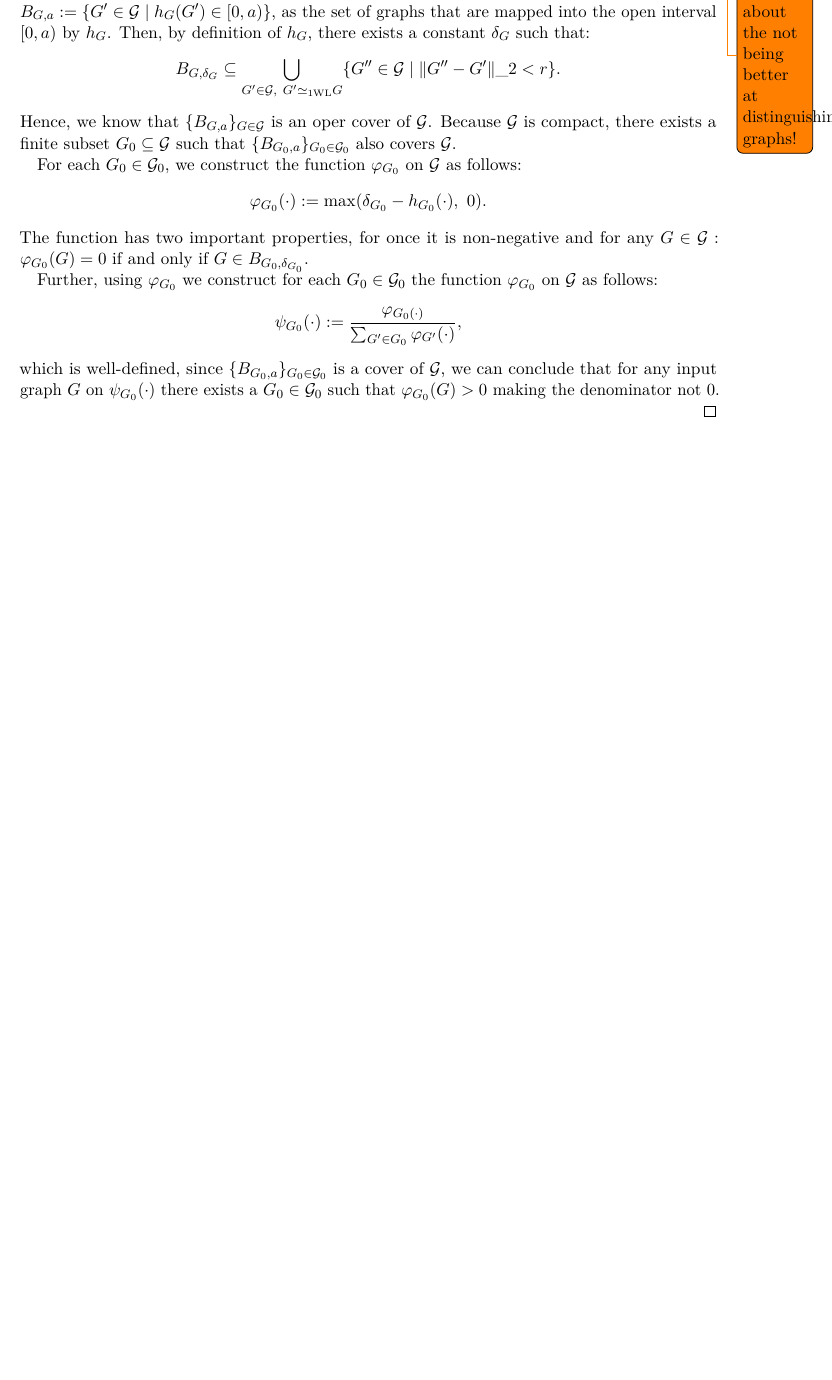
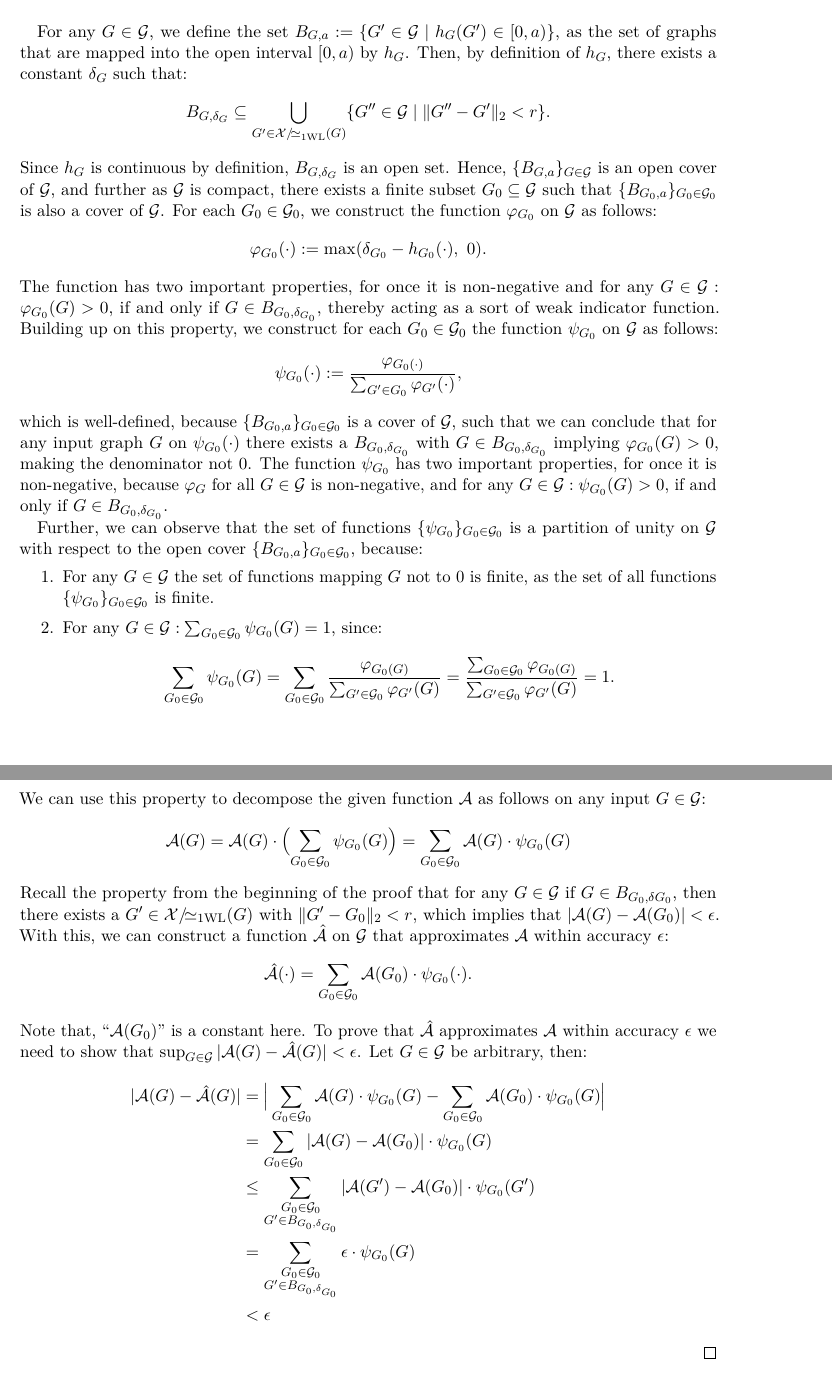
Before and after one commit to ericbill21/BachelorThesis, a LaTeX document (main.tex, which reads part1.tex): part of page 17 of 21 before the commit and two parts of pages 17 and 18 of 22 after it, the two joined at a grey line, cut so that both start at the same text, the shorter picture padded with empty space. Compiled offline with pdfLaTeX.

Commit message:
quick save

```diff
--- a/main.tex
+++ b/main.tex
@@ -11,6 +11,10 @@
 \usepackage{url}
 \usepackage{tikz}
 \usetikzlibrary{patterns,decorations.pathreplacing}
+\usetikzlibrary{arrows.meta,arrows}
+\usetikzlibrary{calc}
+
+
 
 
 \usepackage{paralist}
@@ -169,9 +172,6 @@ pdfcreator={pdflatex}
 \newcommand{\mlp}{\text{MLP}}
 
 
-\usetikzlibrary{calc}
-
-
 \usepackage[auth-lg]{authblk}
 \newcommand{\cm}[1]{{{\textcolor{purple}{\textbf{[CM:} {#1}\textbf{]}}}}}
 
--- a/part1.tex
+++ b/part1.tex
@@ -395,26 +407,48 @@ One can interpret this function $h_{G^*}$ as a kind of loss function, yielding n
 \end{lemma}
 
 \begin{proof}
-    Let $\cA$ be a continuous function from $\cG$ to $\Rb$ computable by a GNN. Since $\cG$ is compact, this implies that $\cA$ is even uniformaly continuous on $\cG$. This implies that $\forall \epsilon > 0 \exists \delta > 0$ such that $\forall G_1, G_2 \in \cG$, if $\| G_1 - G_2 |\_2 < \delta$, then $|f(G_1) - f(G_2)| < \epsilon$. Further, since $\cA$ is GNN computable, we know that $\forall G_1, G_2 \in \cG$, if $G' \in \cX/\!{\wliso}(G_1)$ with $\| G' - G_2 \|\_2 < \delta$ exists, than $|f(G_1) - f(G_2)| < \epsilon$.\todo{Somehow talk about the not being better at distinguishing graphs!}
+    Let $\cA$ be a continuous function from $\cG$ to $\Rb$ computable by a GNN. Since $\cG$ is compact, this implies that $\cA$ is uniformaly continuous on $\cG$, which further implies that $\forall \epsilon > 0 \exists r > 0$ such that $\forall G_1, G_2 \in \cG$, if $\| G_1 - G_2 \|_2 < r$, then $|\cA(G_1) - \cA(G_2)| < \epsilon$. Further, since $\cA$ is GNN computable, we know that $\forall G_1, G_2 \in \cG$, if $G_1 \wliso G_2: \cA(G_1) = \cA(G_2)$, hence if $G' \in \cX/\!{\wliso}(G_1)$ with $\| G' - G_2 \|_2 < r$ exists, than $|\cA(G_1) - \cA(G_2)| < \epsilon$.\newline
 
-    Given any $G \in \cG$. By assumption, we know that $h_{G} \in \cC$ exists. We define the set $B_{G, a} := \{ G' \in \cG \mid h_G(G') \in [0, a) \}$, as the set of graphs that are mapped into the open interval $[0, a)$ by $h_G$. Then, by definition of $h_G$, there exists a constant $\delta_G$ such that:
+    Throughout the rest of the proof, let $\epsilon > 0$ be fixed. Using the property described above, we know that for this $\epsilon$ there exists a constant $r$. Further, by the assumptions of the lemma we try to prove, we know that for any $\epsilon' > 0$ there exists $h_{G} \in \cC$ for any $G \in \cG$ with the above described properties. We choose $\epsilon' := r$ for all $h_{G} \in \cC$ throughout the proof.\newline
+
+    For any $G \in \cG$, we define the set $B_{G, a} := \{ G' \in \cG \mid h_G(G') \in [0, a) \}$, as the set of graphs that are mapped into the open interval $[0, a)$ by $h_G$. Then, by definition of $h_G$, there exists a constant $\delta_G$ such that:
     \begin{equation*}
-        B_{G, \delta_G} \subseteq \bigcup_{G' \in \cG, \ G' \wliso G} \{ G'' \in \cG \mid \| G'' - G' \|\_2 < r \}.
+        B_{G, \delta_G} \subseteq \bigcup_{G'\in \cX/\!{\wliso}(G)} \{ G'' \in \cG \mid \| G'' - G' \|_2 < r \}.
     \end{equation*}
-    Hence, we know that $\{ B_{G, a} \}_{G \in \cG}$ is an oper cover of $\cG$.
-    Because $\cG$ is compact, there exists a finite subset $G_0 \subseteq \cG$ such that $\{ B_{G_0, a} \}_{G_0 \in \cG_0}$ also covers $\cG$.
-
-    For each $G_0 \in \cG_0$, we construct the function $\varphi_{G_0}$ on $\cG$ as follows:
+    Since $h_G$ is continuous by definition, $B_{G, \delta_G}$ is an open set. Hence, $\{ B_{G, a} \}_{G \in \cG}$ is an open cover of $\cG$, and further as $\cG$ is compact, there exists a finite subset $G_0 \subseteq \cG$ such that $\{ B_{G_0, a} \}_{G_0 \in \cG_0}$ is also a cover of $\cG$. For each $G_0 \in \cG_0$, we construct the function $\varphi_{G_0}$ on $\cG$ as follows:
     \begin{equation*}
         \varphi_{G_0} (\cdot) := \max(\delta_{G_0} -  h_{G_0}(\cdot), \ 0).
     \end{equation*}
-    The function has two important properties, for once it is non-negative and for any $G \in \cG: \varphi_{G_0}(G) = 0$ if and only if $G \in B_{G_0, \delta_{G_0}}$.
-
-    Further, using $\varphi_{G_0}$ we construct for each $G_0 \in \cG_0$ the function $\varphi_{G_0}$ on $\cG$ as follows:
+    The function has two important properties, for once it is non-negative and for any $G \in \cG: \varphi_{G_0}(G) > 0$, if and only if $G \in B_{G_0, \delta_{G_0}}$, thereby acting as a sort of weak indicator function. Building up on this property, we construct for each $G_0 \in \cG_0$ the function $\psi_{G_0}$ on $\cG$ as follows:
     \begin{equation*}
         \psi_{G_0}(\cdot) := \frac{\varphi_{G_0(\cdot)}}{\sum_{G' \in G_0} \varphi_{G'}(\cdot)},
     \end{equation*}
-    which is well-defined, since $\{ B_{G_0, a} \}_{G_0 \in \cG_0}$ is a cover of $\cG$, we can conclude that for any input graph $G$ on $\psi_{G_0}(\cdot)$ there exists a $G_0 \in \cG_0$ such that $\varphi_{G_0}(G) > 0$ making the denominator not $0$.
+    which is well-defined, because $\{ B_{G_0, a} \}_{G_0 \in \cG_0}$ is a cover of $\cG$, such that we can conclude that for any input graph $G$ on $\psi_{G_0}(\cdot)$ there exists a $B_{G_0, \delta_{G_0}}$ with $G \in B_{G_0, \delta_{G_0}}$ implying $\varphi_{G_0}(G) > 0$, making the denominator not $0$. The function $\psi_{G_0}$ has two important properties, for once it is non-negative, because $\varphi_{G}$ for all $G \in \cG$ is non-negative, and for any $G \in \cG: \psi_{G_0}(G) > 0$, if and only if $G \in B_{G_0, \delta_{G_0}}$.
+
+    Further, we can observe that the set of functions $\{ \psi_{G_0}\}_{G_0 \in \cG_0}$ is a partition of unity on $\cG$ with respect to the open cover $\{ B_{G_0, a} \}_{G_0 \in \cG_0}$, because:
+    \begin{enumerate}
+        \item For any $G \in \cG$ the set of functions mapping $G$ not to $0$ is finite, as the set of all functions $\{ \psi_{G_0}\}_{G_0 \in \cG_0}$ is finite.
+        \item For any $G \in \cG: \sum_{G_0 \in \cG_0} \psi_{G_0}(G) = 1$, since: \begin{align*}
+            \sum_{G_0 \in \cG_0} \psi_{G_0}(G) = \sum_{G_0 \in \cG_0} \frac{\varphi_{G_0(G)}}{\sum_{G' \in \cG_0} \varphi_{G'}(G)} = \frac{\sum_{G_0 \in \cG_0} \varphi_{G_0(G)}}{\sum_{G' \in \cG_0} \varphi_{G'}(G)}= 1.
+        \end{align*}
+    \end{enumerate}
+    We can use this property to decompose the given function $\cA$ as follows on any input $G \in \cG$:
+    \begin{equation*}
+        \cA(G) = \cA(G) \cdot \Bigl( \sum_{G_0 \in \cG_0} \psi_{G_0}(G) \Bigr) = \sum_{G_0 \in \cG_0} \cA(G) \cdot \psi_{G_0}(G)
+    \end{equation*}
+    Recall the property from the beginning of the proof that for any $G \in \cG$ if $G \in B_{G_0, \delta{G_0}}$, then there exists a $G' \in \cX/\!{\wliso}(G)$ with $\| G' - G_0 \|_2 < r$, which implies that $|\cA(G) - \cA(G_0)| < \epsilon$. With this, we can construct a function $\hat{\cA}$ on $\cG$ that approximates $\cA$ within accuracy $\epsilon$:
+    \begin{equation*}
+        \hat{\cA}(\cdot) = \sum_{G_0 \in \cG_0} \cA(G_0) \cdot \psi_{G_0}(\cdot).
+    \end{equation*}
+    Note that, ``$\cA(G_0)$'' is a constant here.
+    To prove that $\hat{\cA}$ approximates $\cA$ within accuracy $\epsilon$ we need to show that $\sup_{G \in \cG} |\cA(G) - \hat{\cA}(G) | < \epsilon$. Let $G \in \cG$ be arbitrary, then:
+    \begin{align*}
+        |\cA(G) - \hat{\cA}(G) | &= \Big|\sum_{G_0 \in \cG_0} \cA(G) \cdot \psi_{G_0}(G) - \sum_{G_0 \in \cG_0} \cA(G_0) \cdot \psi_{G_0}(G)\Big|\\
+        &= \sum_{G_0 \in \cG_0} |\cA(G) - \cA(G_0) | \cdot \psi_{G_0}(G)\\
+        &\leq \sum_{\substack{G_0 \in \cG_0\\G' \in B_{G_0, \delta_{G_0}}}}|\cA(G') - \cA(G_0) | \cdot \psi_{G_0}(G')\\
+        &= \sum_{\substack{G_0 \in \cG_0\\G' \in B_{G_0, \delta_{G_0}}}} \epsilon \cdot \psi_{G_0}(G)\\
+        &< \epsilon
+    \end{align*}
 
 \end{proof}
 
```
Also changed, not shown: Figures/proof_continuous1.tex (added, +29 -0 lines), Figures/proof_continuous2.tex (added, +33 -0 lines), Figures/proof_continuous3.tex (added, +33 -0 lines), main.pdf, main.tex (1 more changed lines), part1.tex (16 more changed lines).
